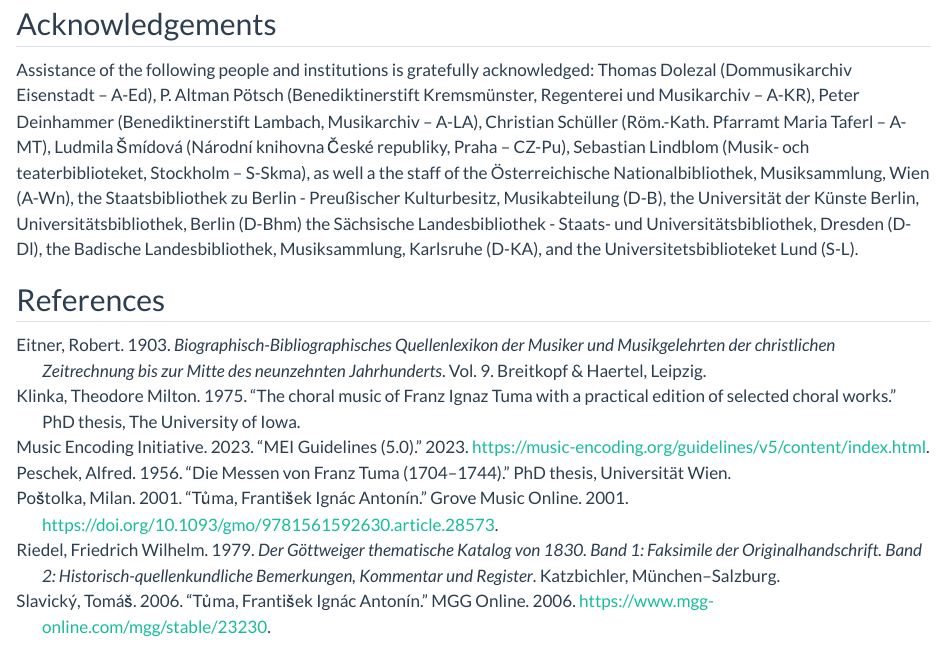
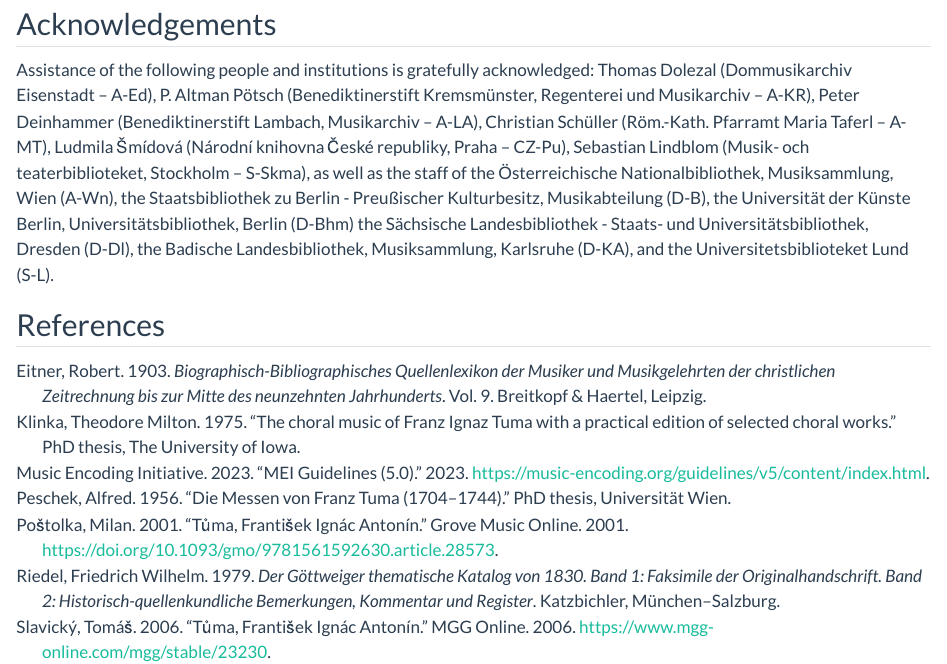
Before and after one commit to edition-esser-skala/tuma-catalogue-of-works, a Quarto document (index.qmd): the page in a window 1100 px wide, from 2490 px down. Rendered offline with R 4.5, knitr and Pandoc in place of Quarto, with nearby package versions; long lines of code are wrapped.

Commit message:
fixes typo

```diff
--- a/index.qmd
+++ b/index.qmd
@@ -112,7 +112,7 @@ Peter Deinhammer (Benediktinerstift Lambach, Musikarchiv – A-LA),
 Christian Schüller (Röm.-Kath. Pfarramt Maria Taferl – A-MT),
 Ludmila Šmídová (Národní knihovna České republiky, Praha – CZ-Pu),
 Sebastian Lindblom (Musik- och teaterbiblioteket, Stockholm – S-Skma),
-as well a the staff of
+as well as the staff of
 the Österreichische Nationalbibliothek, Musiksammlung, Wien (A-Wn),
 the Staatsbibliothek zu Berlin - Preußischer Kulturbesitz, Musikabteilung (D-B),
 the Universität der Künste Berlin, Universitätsbibliothek, Berlin (D-Bhm)
```
